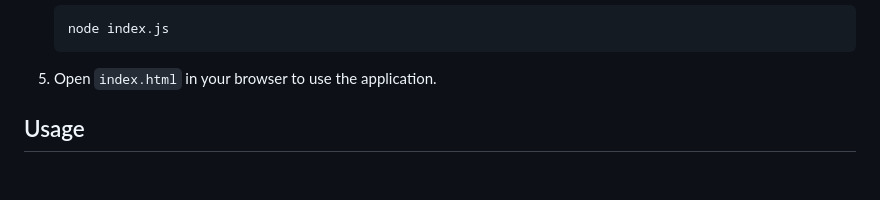
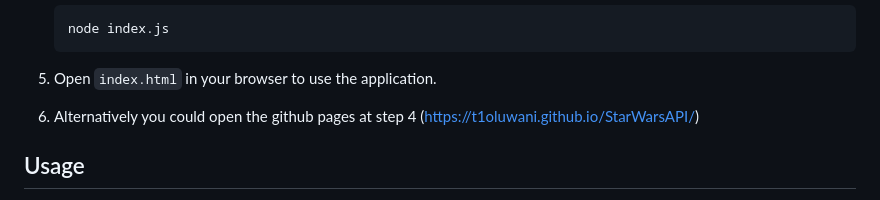
Before and after one commit to t1oluwani/StarWarsAPI, a Markdown page: README.md, the part around the change. Rendered like a GitHub page; blank space fills up the shorter version.

````diff
--- a/README.md
+++ b/README.md
@@ -47,6 +47,8 @@ This project is a web application that I used to gain experience in both creatin
     ```
 
 5. Open `index.html` in your browser to use the application.
+
+6. Alternatively you could open the github pages at step 4 (https://t1oluwani.github.io/StarWarsAPI/)
 
 ## Usage
 1. Fill out the form with your name, email, age, and favorite Star Wars movie and character details.
````
